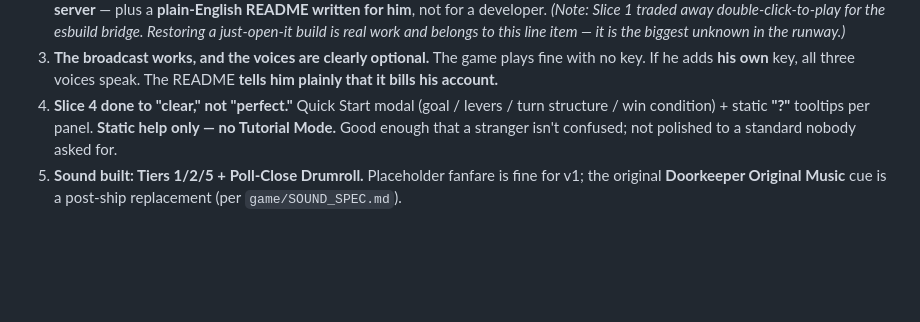
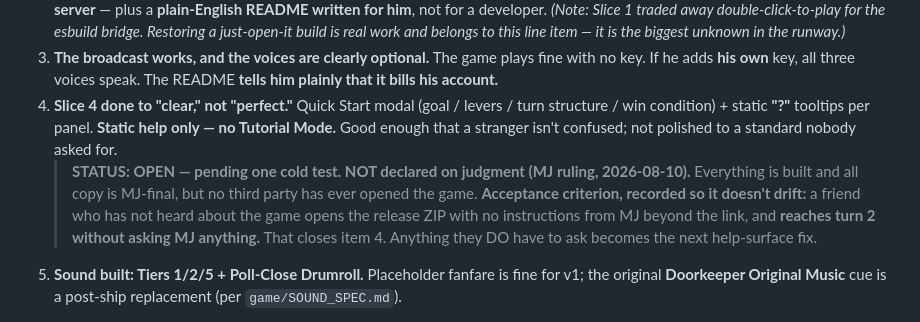
Before and after one commit to Doorkeeper-MJ/election-game, a Markdown page: PROJECT_STATUS.md, the part around one of its changes. Rendered like a GitHub page; blank space fills up the shorter version.

```diff
--- a/PROJECT_STATUS.md
+++ b/PROJECT_STATUS.md
@@ -215,6 +215,7 @@ seed | R nom        | Trump | DeSantis | Haley | margin
 2. **A non-technical friend can open it and play.** A build he **launches without npm, without a build step, and without running a server** — plus a **plain-English README written for him**, not for a developer. *(Note: Slice 1 traded away double-click-to-play for the esbuild bridge. Restoring a just-open-it build is real work and belongs to this line item — it is the biggest unknown in the runway.)*
 3. **The broadcast works, and the voices are clearly optional.** The game plays fine with no key. If he adds **his own** key, all three voices speak. The README **tells him plainly that it bills his account.**
 4. **Slice 4 done to "clear," not "perfect."** Quick Start modal (goal / levers / turn structure / win condition) + static **"?"** tooltips per panel. **Static help only — no Tutorial Mode.** Good enough that a stranger isn't confused; not polished to a standard nobody asked for.
+   > **STATUS: OPEN — pending one cold test. NOT declared on judgment (MJ ruling, 2026-08-10).** Everything is built and all copy is MJ-final, but no third party has ever opened the game. **Acceptance criterion, recorded so it doesn't drift:** a friend who has not heard about the game opens the release ZIP with no instructions from MJ beyond the link, and **reaches turn 2 without asking MJ anything.** That closes item 4. Anything they DO have to ask becomes the next help-surface fix.
 5. **Sound built: Tiers 1/2/5 + Poll-Close Drumroll.** Placeholder fanfare is fine for v1; the original **Doorkeeper Original Music** cue is a post-ship replacement (per `game/SOUND_SPEC.md`).
 
 **EXPLICITLY NOT IN v1** — all banked in `FUTURE_FEATURES.md`, none of it blocks the ship: AI opponents · spoken broadcast booth · era-appropriate anchor personas · convention/crowd atmosphere · public/proxy hosting.
```
Also changed, not shown: other parts of PROJECT_STATUS.md (+1 -1 lines).
